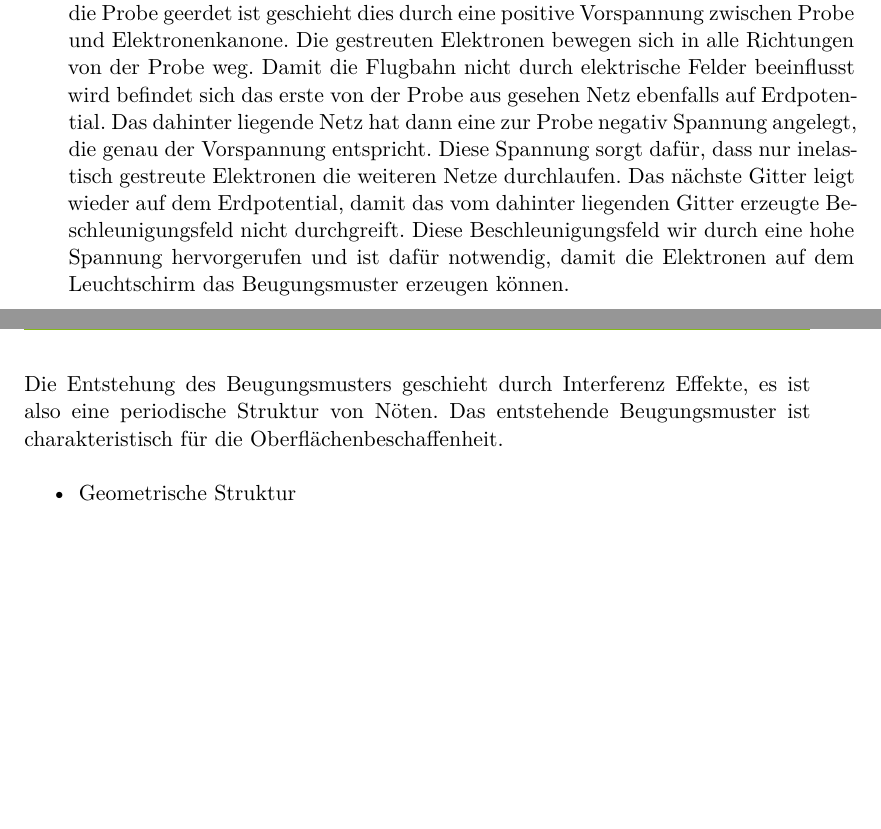
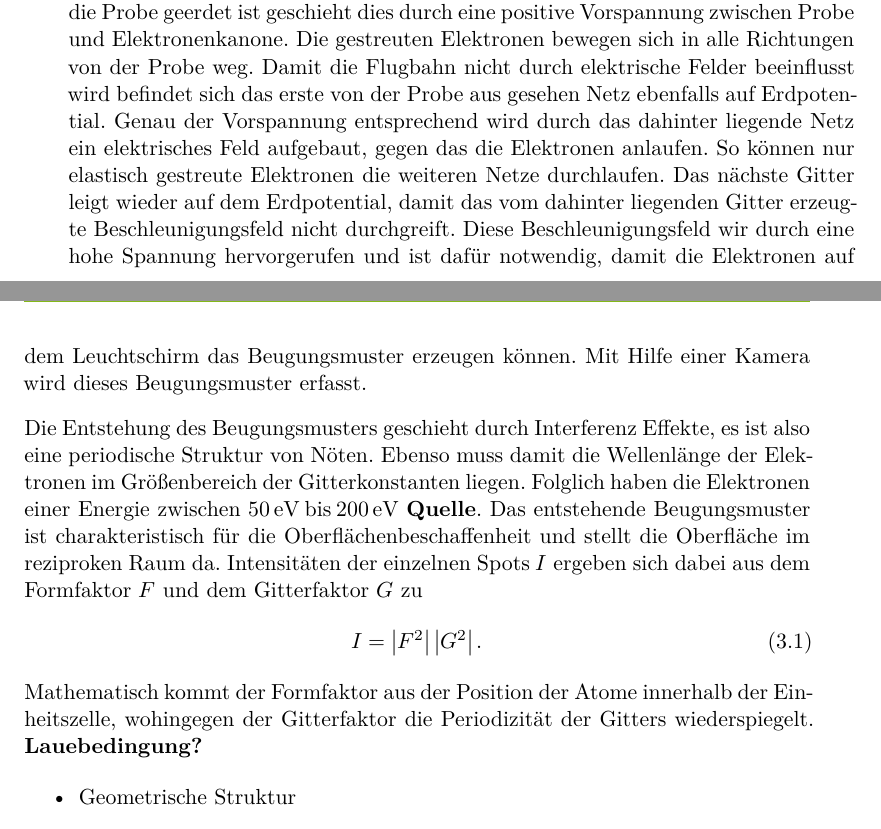
Before and after one commit to Vale112/master_thesis, a LaTeX thesis (thesis.tex, which reads content/03_Methoden.tex): two parts of pages 10 and 11 of 23, joined at a grey line, cut so that both start at the same text, the shorter picture padded with empty space. Compiled offline with XeLaTeX.

Commit message:
Seiten Bildunterschrift hinzugefügt, LEED erweitert

```diff
--- a/content/03_Methoden.tex
+++ b/content/03_Methoden.tex
@@ -57,13 +57,24 @@
     Da die Probe geerdet ist geschieht dies durch eine positive Vorspannung zwischen Probe und Elektronenkanone.
     Die gestreuten Elektronen bewegen sich in alle Richtungen von der Probe weg.
     Damit die Flugbahn nicht durch elektrische Felder beeinflusst wird befindet sich das erste von der Probe aus gesehen Netz ebenfalls auf Erdpotential.
-    Das dahinter liegende Netz hat dann eine zur Probe negativ Spannung angelegt, die genau der Vorspannung entspricht.
-    Diese Spannung sorgt dafür, dass nur inelastisch gestreute Elektronen die weiteren Netze durchlaufen.
+    Genau der Vorspannung entsprechend wird durch das dahinter liegende Netz  ein elektrisches Feld aufgebaut, gegen das die Elektronen anlaufen.
+    So können nur elastisch gestreute Elektronen die weiteren Netze durchlaufen.
     Das nächste Gitter leigt wieder auf dem Erdpotential, damit das vom dahinter liegenden Gitter erzeugte Beschleunigungsfeld nicht durchgreift.
     Diese Beschleunigungsfeld wir durch eine hohe Spannung hervorgerufen und ist dafür notwendig, damit die Elektronen auf dem Leuchtschirm das Beugungsmuster erzeugen können.
+    Mit Hilfe einer Kamera wird dieses Beugungsmuster erfasst.
 
     Die Entstehung des Beugungsmusters geschieht durch Interferenz Effekte, es ist also eine periodische Struktur von Nöten.
-    Das entstehende Beugungsmuster ist charakteristisch für die Oberflächenbeschaffenheit.
+    Ebenso muss damit die Wellenlänge der Elektronen im Größenbereich der Gitterkonstanten liegen.
+    Folglich haben die Elektronen einer Energie zwischen \SIrange{50}{200}{\electronvolt} \textbf{Quelle}.
+    Das entstehende Beugungsmuster ist charakteristisch für die Oberflächenbeschaffenheit und stellt die Oberfläche im reziproken Raum da.
+    Intensitäten der einzelnen Spots $I$ ergeben sich dabei aus dem Formfaktor $F$ und dem Gitterfaktor $G$ zu
+    \begin{equation}
+        I = \left|F^2\right|\left|G^2\right|.
+        \label{eqn:LEED}
+    \end{equation}
+    Mathematisch kommt der Formfaktor aus der Position der Atome innerhalb der Einheitszelle, wohingegen der Gitterfaktor die Periodizität der Gitters wiederspiegelt.
+    \textbf{Lauebedingung?}
+
         \begin{itemize}
             \item Geometrische Struktur
             \item Mathematische Methoden
--- a/thesis.tex
+++ b/thesis.tex
@@ -94,8 +94,12 @@
 % allow figures to be placed in the running text by default:
 \usepackage{scrhack}
 \usepackage{float}
+\usepackage{sidecap} % makes Caption and figure byside
 \floatplacement{figure}{htbp}
+\floatplacement{SCfigure}{htbp} % makes Caption and figure byside
+\sidecaptionvpos{figure}{c} % set if the sidecaption is centered to image
 \floatplacement{table}{htbp}
+
 
 % keep figures and tables in the section
 \usepackage[section, below]{placeins}
```
Also changed, not shown: content/03_Methoden.tex (6 more changed lines).
